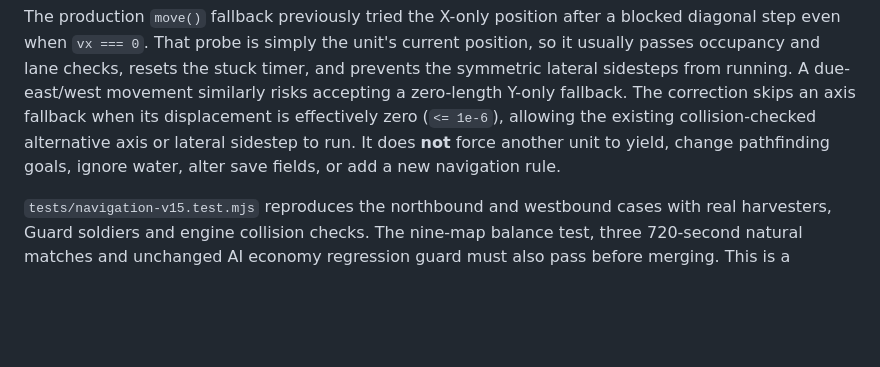
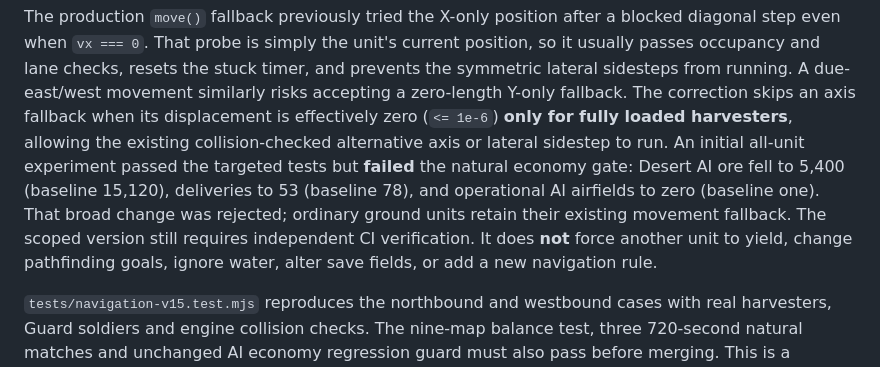
Before and after one commit to shukritobi/chrono-dominion, a Markdown page: docs/AI-HARVESTER-TELEMETRY.md, the part around the change. GitHub-like rendering; blank space fills up the shorter version.

Commit message:
docs: record rejected broad axis fix and restricted retest

```diff
--- a/docs/AI-HARVESTER-TELEMETRY.md
+++ b/docs/AI-HARVESTER-TELEMETRY.md
@@ -239,10 +239,15 @@ unit's current position, so it usually passes occupancy and lane checks,
 resets the stuck timer, and prevents the symmetric lateral sidesteps from
 running. A due-east/west movement similarly risks accepting a zero-length
 Y-only fallback. The correction skips an axis fallback when its displacement
-is effectively zero (`<= 1e-6`), allowing the existing collision-checked
-alternative axis or lateral sidestep to run. It does **not** force another
-unit to yield, change pathfinding goals, ignore water, alter save fields, or
-add a new navigation rule.
+is effectively zero (`<= 1e-6`) **only for fully loaded harvesters**, allowing
+the existing collision-checked alternative axis or lateral sidestep to run.
+An initial all-unit experiment passed the targeted tests but **failed** the
+natural economy gate: Desert AI ore fell to 5,400 (baseline 15,120), deliveries
+to 53 (baseline 78), and operational AI airfields to zero (baseline one).
+That broad change was rejected; ordinary ground units retain their existing
+movement fallback. The scoped version still requires independent CI verification.
+It does **not** force another unit to yield, change pathfinding goals, ignore
+water, alter save fields, or add a new navigation rule.
 
 `tests/navigation-v15.test.mjs` reproduces the northbound and westbound
 cases with real harvesters, Guard soldiers and engine collision checks. The
```
